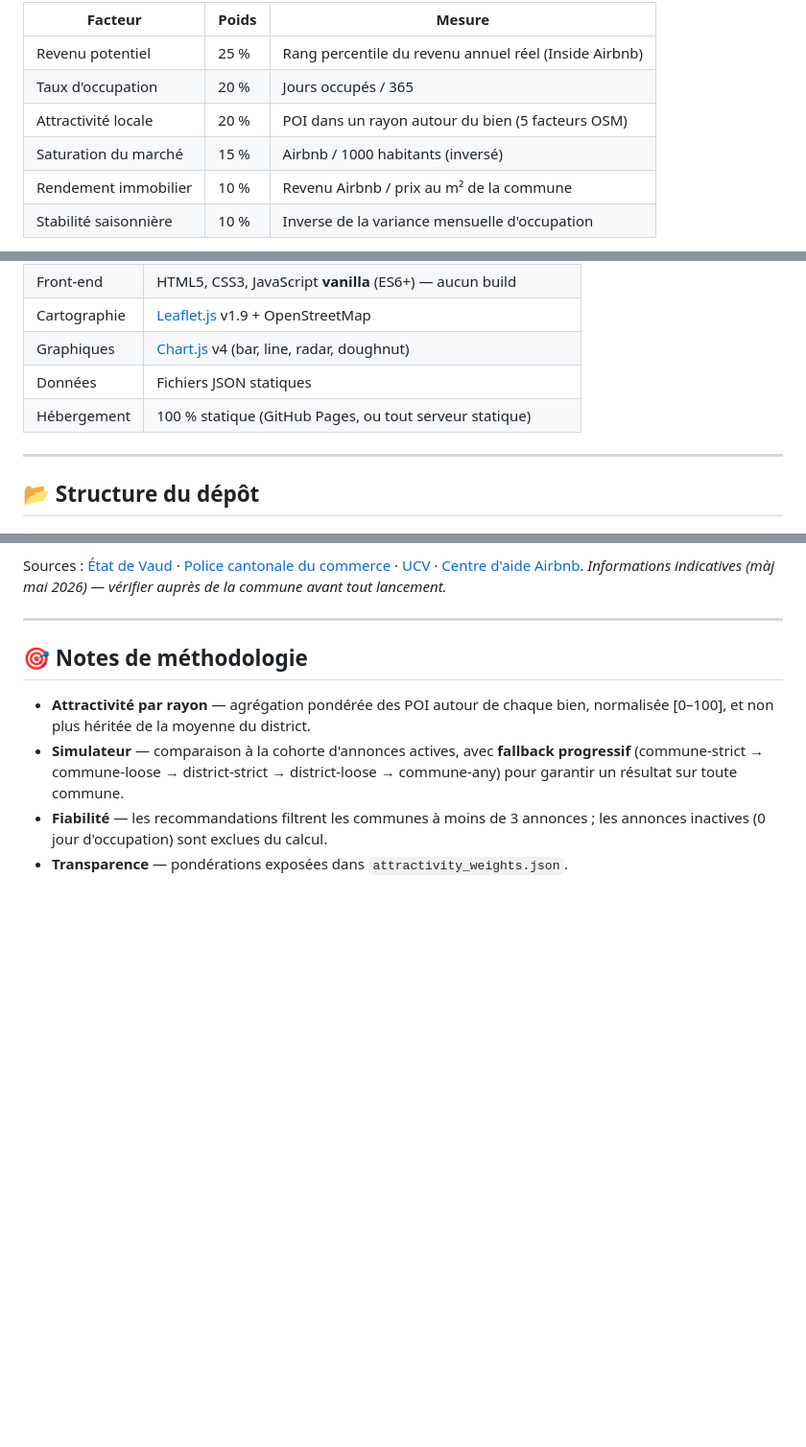
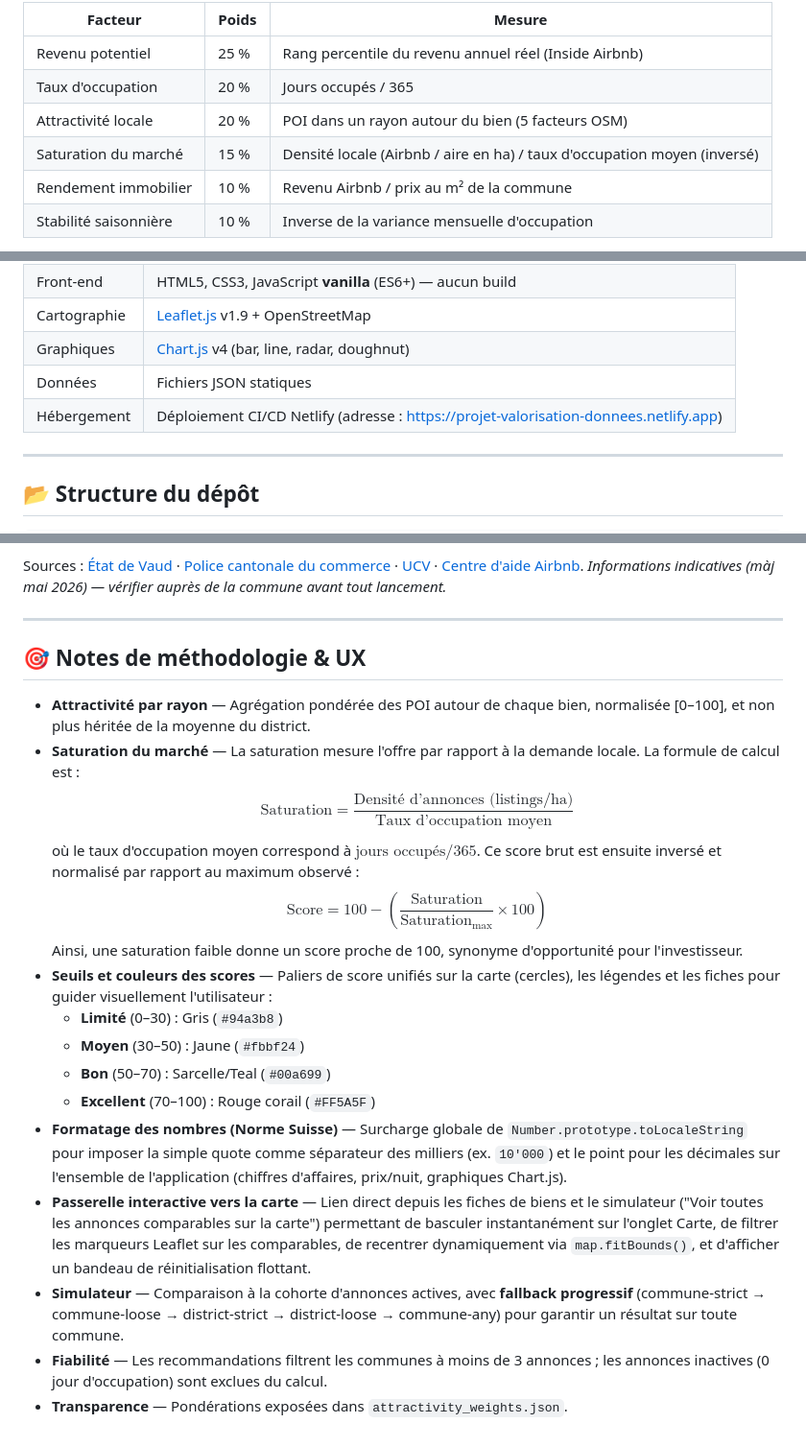
Before and after one commit to Sami-musta/ProjetValorisationDesDonnees, a Markdown page: README.md, 3 parts joined by grey strips. Shown at 96% size. GitHub-like rendering; blank space fills up the shorter version.

Commit message:
docs: update README.md with saturation formula, Swiss thousand separators, and map color tiers

```diff
--- a/README.md
+++ b/README.md
@@ -31,7 +31,7 @@ Métrique composite orientée **investisseur**, calculée par annonce puis agré
 | Revenu potentiel | 25 % | Rang percentile du revenu annuel réel (Inside Airbnb) |
 | Taux d'occupation | 20 % | Jours occupés / 365 |
 | Attractivité locale | 20 % | POI dans un rayon autour du bien (5 facteurs OSM) |
-| Saturation du marché | 15 % | Airbnb / 1000 habitants (inversé) |
+| Saturation du marché | 15 % | Densité locale (Airbnb / aire en ha) / taux d'occupation moyen (inversé) |
 | Rendement immobilier | 10 % | Revenu Airbnb / prix au m² de la commune |
 | Stabilité saisonnière | 10 % | Inverse de la variance mensuelle d'occupation |
 
@@ -62,7 +62,7 @@ Chaque bien reçoit son propre score selon les POI présents dans un **rayon de
 | Cartographie  | [Leaflet.js](https://leafletjs.com/) v1.9 + OpenStreetMap |
 | Graphiques    | [Chart.js](https://www.chartjs.org/) v4 (bar, line, radar, doughnut) |
 | Données       | Fichiers JSON statiques |
-| Hébergement   | 100 % statique (GitHub Pages, ou tout serveur statique) |
+| Hébergement   | Déploiement CI/CD Netlify (adresse : [https://projet-valorisation-donnees.netlify.app](https://projet-valorisation-donnees.netlify.app)) |
 
 ---
 
@@ -155,9 +155,21 @@ Sources : [État de Vaud](https://www.vd.ch/territoire-et-construction/logement/
 
 ---
 
-## 🎯 Notes de méthodologie
+## 🎯 Notes de méthodologie & UX
 
-- **Attractivité par rayon** — agrégation pondérée des POI autour de chaque bien, normalisée [0–100], et non plus héritée de la moyenne du district.
-- **Simulateur** — comparaison à la cohorte d'annonces actives, avec **fallback progressif** (commune-strict → commune-loose → district-strict → district-loose → commune-any) pour garantir un résultat sur toute commune.
-- **Fiabilité** — les recommandations filtrent les communes à moins de 3 annonces ; les annonces inactives (0 jour d'occupation) sont exclues du calcul.
-- **Transparence** — pondérations exposées dans `attractivity_weights.json`.
+- **Attractivité par rayon** — Agrégation pondérée des POI autour de chaque bien, normalisée [0–100], et non plus héritée de la moyenne du district.
+- **Saturation du marché** — La saturation mesure l'offre par rapport à la demande locale. La formule de calcul est :
+  $$\text{Saturation} = \frac{\text{Densité d'annonces (listings/ha)}}{\text{Taux d'occupation moyen}}$$
+  où le taux d'occupation moyen correspond à $\text{jours occupés} / 365$. Ce score brut est ensuite inversé et normalisé par rapport au maximum observé :
+  $$\text{Score} = 100 - \left(\frac{\text{Saturation}}{\text{Saturation}_{\max}} \times 100\right)$$
+  Ainsi, une saturation faible donne un score proche de 100, synonyme d'opportunité pour l'investisseur.
+- **Seuils et couleurs des scores** — Paliers de score unifiés sur la carte (cercles), les légendes et les fiches pour guider visuellement l'utilisateur :
+  - **Limité** (0–30) : Gris (`#94a3b8`)
+  - **Moyen** (30–50) : Jaune (`#fbbf24`)
+  - **Bon** (50–70) : Sarcelle/Teal (`#00a699`)
+  - **Excellent** (70–100) : Rouge corail (`#FF5A5F`)
+- **Formatage des nombres (Norme Suisse)** — Surcharge globale de `Number.prototype.toLocaleString` pour imposer la simple quote comme séparateur des milliers (ex. `10'000`) et le point pour les décimales sur l'ensemble de l'application (chiffres d'affaires, prix/nuit, graphiques Chart.js).
+- **Passerelle interactive vers la carte** — Lien direct depuis les fiches de biens et le simulateur ("Voir toutes les annonces comparables sur la carte") permettant de basculer instantanément sur l'onglet Carte, de filtrer les marqueurs Leaflet sur les comparables, de recentrer dynamiquement via `map.fitBounds()`, et d'afficher un bandeau de réinitialisation flottant.
+- **Simulateur** — Comparaison à la cohorte d'annonces actives, avec **fallback progressif** (commune-strict → commune-loose → district-strict → district-loose → commune-any) pour garantir un résultat sur toute commune.
+- **Fiabilité** — Les recommandations filtrent les communes à moins de 3 annonces ; les annonces inactives (0 jour d'occupation) sont exclues du calcul.
+- **Transparence** — Pondérations exposées dans `attractivity_weights.json`.
```
